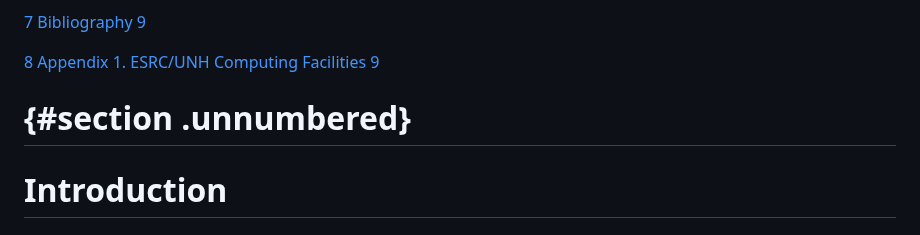
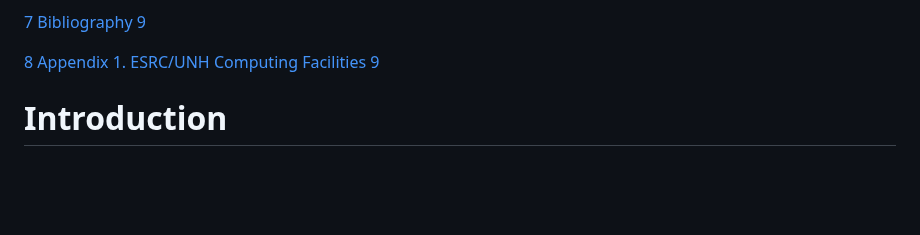
Before and after one commit to hubbardbrook/HBR_InformationManagement, a Markdown page: HBR_InformationManagementPlan.md, the part around one of its changes. GitHub-like rendering; blank space fills up the shorter version.

```diff
--- a/HBR_InformationManagementPlan.md
+++ b/HBR_InformationManagementPlan.md
@@ -63,8 +63,6 @@ Updated: May 2024
 
 [8 Appendix 1. ESRC/UNH Computing Facilities
 9](#appendix-1.-esrcunh-computing-facilities)
-
-#  {#section .unnumbered}
 
 # Introduction
 
```
Also changed, not shown: other parts of HBR_InformationManagementPlan.md (+4 -4 lines).
